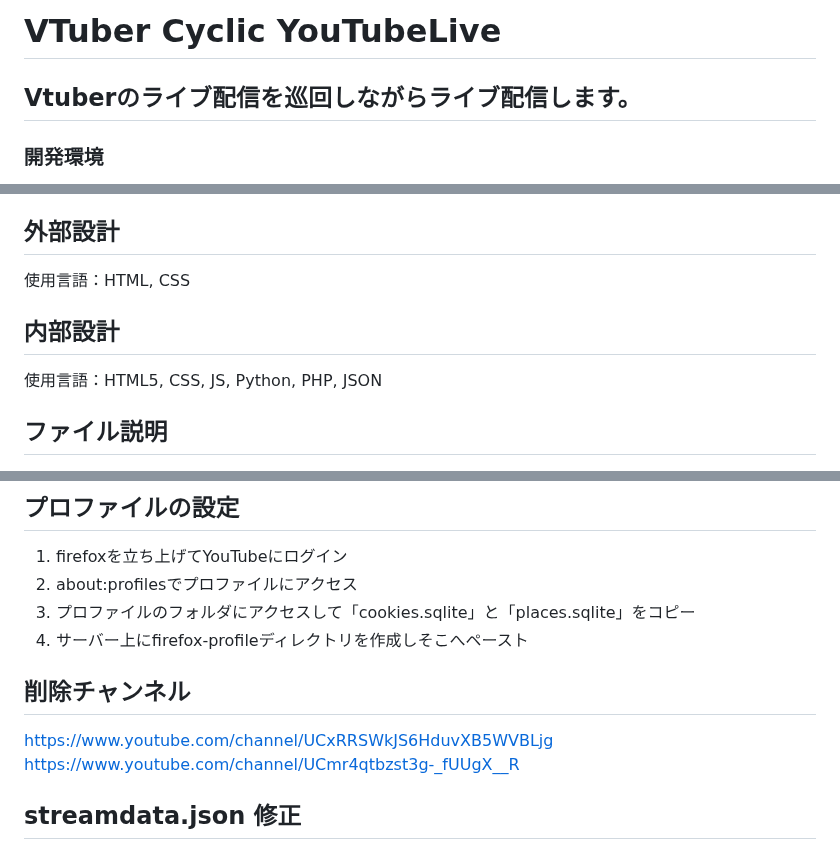
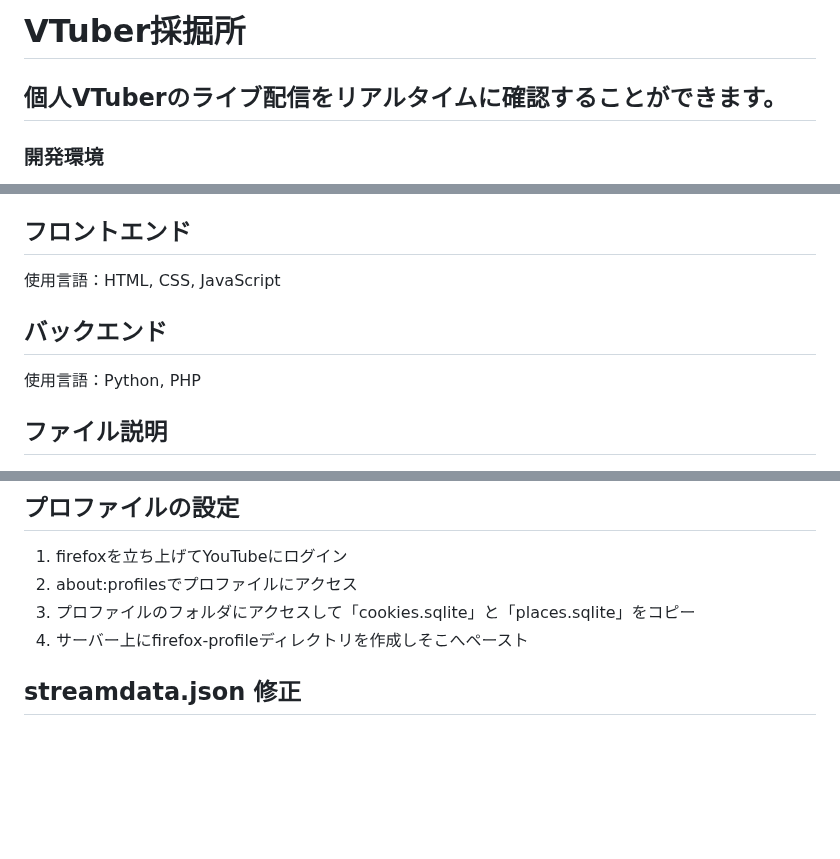
Before and after one commit to MORIMOTO520212/VTuber-Cyclic-YouTubeLive, a Markdown page: README.md, 3 parts joined by grey strips. Rendered like a GitHub page; blank space fills up the shorter version.

```diff
--- a/README.md
+++ b/README.md
@@ -1,6 +1,6 @@
-# VTuber Cyclic YouTubeLive
+# VTuber採掘所
 
-## Vtuberのライブ配信を巡回しながらライブ配信します。
+## 個人VTuberのライブ配信をリアルタイムに確認することができます。
 
 ### 開発環境
 Windows10
@@ -19,11 +19,11 @@ GCPでサイトを公開し、データは自宅のサーバーで管理して
 長時間配信者はアイコンの位置が上に来ます
 ライブ配信化 - コメントの30%が特定のVTuber名になるとその配信に切り替わる。（2度続けて同じVTuberは配信しない）実装予定なし
 
-## 外部設計
-使用言語：HTML, CSS
+## フロントエンド
+使用言語：HTML, CSS, JavaScript
 
-## 内部設計
-使用言語：HTML5, CSS, JS, Python, PHP, JSON
+## バックエンド
+使用言語：Python, PHP
 
 ## ファイル説明
 - .semaphore - streamdata.jsonの排他制御を行います。これはstreamingSearchFirefox.pyとupdateTwitterIcon.pyが利用します。
@@ -158,9 +158,6 @@ $sudo chown xsusa:xsusa geckodriver
 3. プロファイルのフォルダにアクセスして「cookies.sqlite」と「places.sqlite」をコピー
 4. サーバー上にfirefox-profileディレクトリを作成しそこへペースト
 
-## 削除チャンネル
-https://www.youtube.com/channel/UCxRRSWkJS6HduvXB5WVBLjg
-https://www.youtube.com/channel/UCmr4qtbzst3g-_fUUgX__R
 
 ## streamdata.json 修正
 
```
